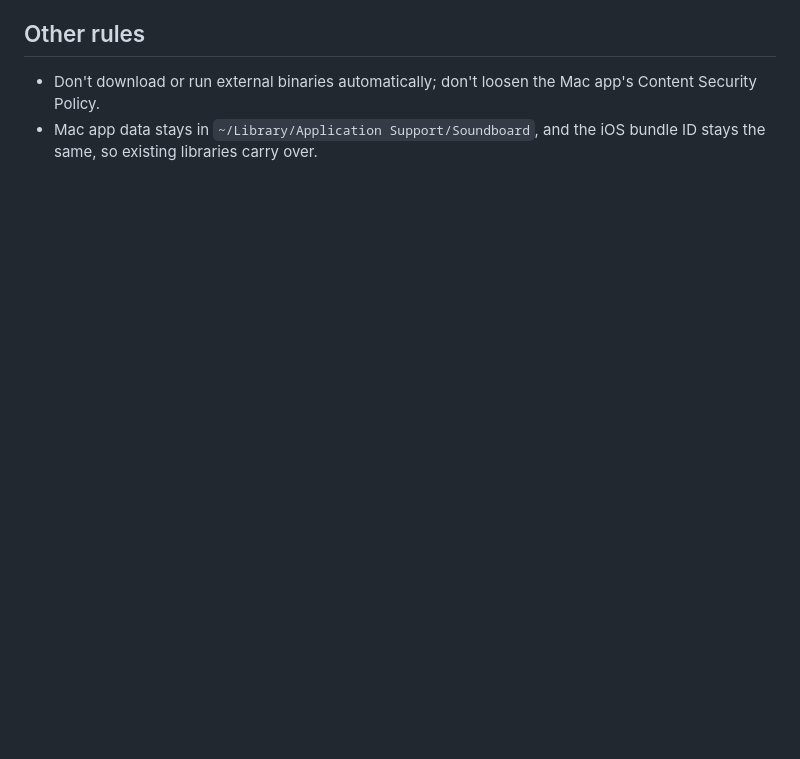
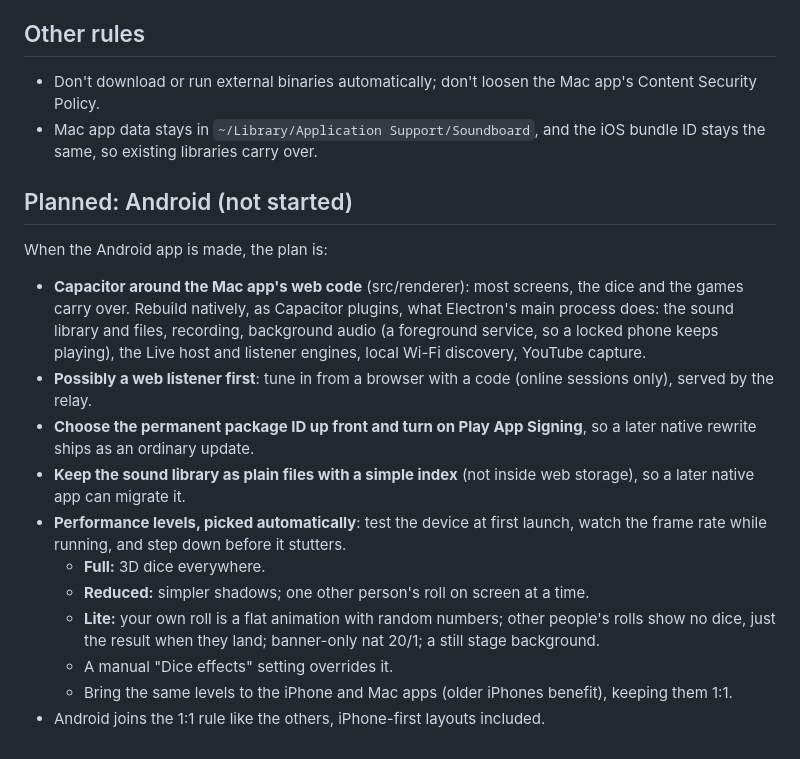
Before and after one commit to jigonoso-hue/Soundboard, a Markdown page: CLAUDE.md, the part around the change. Rendered like a GitHub page; blank space fills up the shorter version.

Commit message:
CLAUDE.md: note the Android plan for later
Co-Authored-By: Claude Opus 5.5 <noreply@anthropic.com>
Claude-Session: https://claude.ai/code/session_01CCeu6KHCMhguC7usGzYYn4

```diff
--- a/CLAUDE.md
+++ b/CLAUDE.md
@@ -63,3 +63,31 @@ iPhone in portrait first (about 390×844 points, down to an iPhone SE at
 
 - Don't download or run external binaries automatically; don't loosen the Mac app's Content Security Policy.
 - Mac app data stays in `~/Library/Application Support/Soundboard`, and the iOS bundle ID stays the same, so existing libraries carry over.
+
+## Planned: Android (not started)
+
+When the Android app is made, the plan is:
+
+- **Capacitor around the Mac app's web code** (src/renderer): most screens,
+  the dice and the games carry over. Rebuild natively, as Capacitor plugins,
+  what Electron's main process does: the sound library and files, recording,
+  background audio (a foreground service, so a locked phone keeps playing),
+  the Live host and listener engines, local Wi-Fi discovery, YouTube capture.
+- **Possibly a web listener first**: tune in from a browser with a code (online
+  sessions only), served by the relay.
+- **Choose the permanent package ID up front and turn on Play App Signing**,
+  so a later native rewrite ships as an ordinary update.
+- **Keep the sound library as plain files with a simple index** (not inside
+  web storage), so a later native app can migrate it.
+- **Performance levels, picked automatically**: test the device at first
+  launch, watch the frame rate while running, and step down before it
+  stutters.
+  - **Full:** 3D dice everywhere.
+  - **Reduced:** simpler shadows; one other person's roll on screen at a time.
+  - **Lite:** your own roll is a flat animation with random numbers; other
+    people's rolls show no dice, just the result when they land; banner-only
+    nat 20/1; a still stage background.
+  - A manual "Dice effects" setting overrides it.
+  - Bring the same levels to the iPhone and Mac apps (older iPhones benefit),
+    keeping them 1:1.
+- Android joins the 1:1 rule like the others, iPhone-first layouts included.
```
